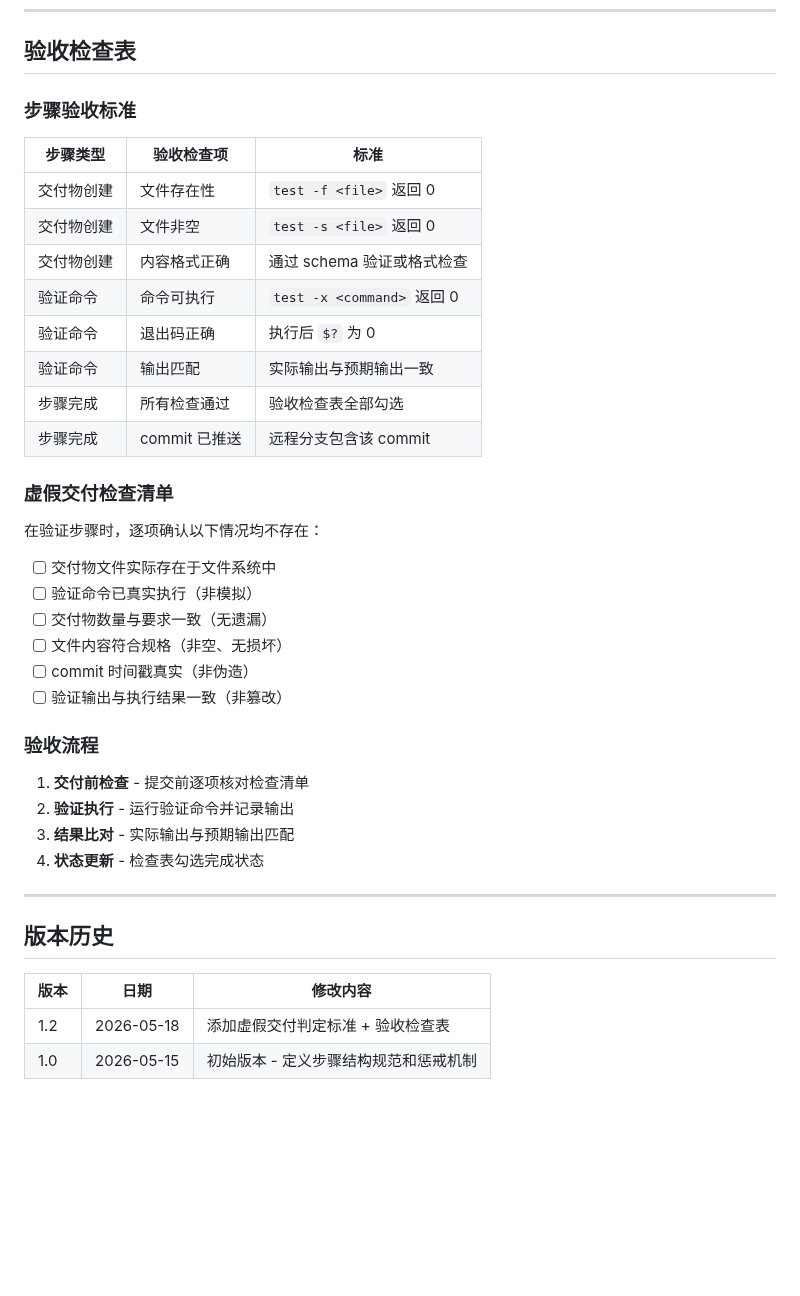
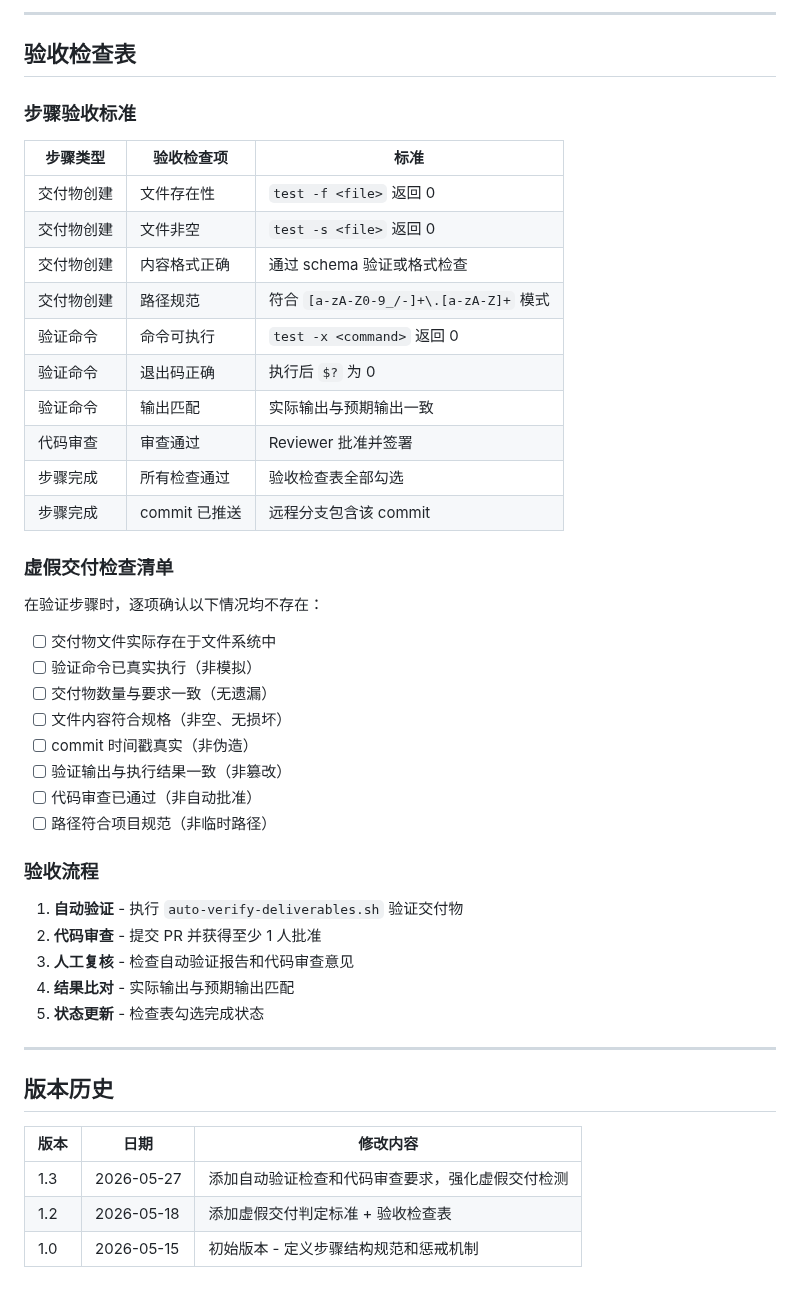
Before and after one commit to iivum/minimall, a Markdown page: docs/superpowers/team-driven-verification.md, the part around one of its changes. Rendered like a GitHub page; blank space fills up the shorter version.

```diff
--- a/docs/superpowers/team-driven-verification.md
+++ b/docs/superpowers/team-driven-verification.md
@@ -138,3 +283,5 @@
+---
+
 ## 验收检查表
 
 ### 步骤验收标准
@@ -144,9 +291,11 @@
 | 交付物创建 | 文件存在性 | `test -f <file>` 返回 0 |
 | 交付物创建 | 文件非空 | `test -s <file>` 返回 0 |
 | 交付物创建 | 内容格式正确 | 通过 schema 验证或格式检查 |
+| 交付物创建 | 路径规范 | 符合 `[a-zA-Z0-9_/-]+\.[a-zA-Z]+` 模式 |
 | 验证命令 | 命令可执行 | `test -x <command>` 返回 0 |
 | 验证命令 | 退出码正确 | 执行后 `$?` 为 0 |
 | 验证命令 | 输出匹配 | 实际输出与预期输出一致 |
+| 代码审查 | 审查通过 | Reviewer 批准并签署 |
 | 步骤完成 | 所有检查通过 | 验收检查表全部勾选 |
 | 步骤完成 | commit 已推送 | 远程分支包含该 commit |
 
@@ -160,13 +309,16 @@
 - [ ] 文件内容符合规格（非空、无损坏）
 - [ ] commit 时间戳真实（非伪造）
 - [ ] 验证输出与执行结果一致（非篡改）
+- [ ] 代码审查已通过（非自动批准）
+- [ ] 路径符合项目规范（非临时路径）
 
 ### 验收流程
 
-1. **交付前检查** - 提交前逐项核对检查清单
-2. **验证执行** - 运行验证命令并记录输出
-3. **结果比对** - 实际输出与预期输出匹配
-4. **状态更新** - 检查表勾选完成状态
+1. **自动验证** - 执行 `auto-verify-deliverables.sh` 验证交付物
+2. **代码审查** - 提交 PR 并获得至少 1 人批准
+3. **人工复核** - 检查自动验证报告和代码审查意见
+4. **结果比对** - 实际输出与预期输出匹配
+5. **状态更新** - 检查表勾选完成状态
 
 ---
 
@@ -174,5 +326,6 @@
 
 | 版本 | 日期 | 修改内容 |
 |------|------|----------|
+| 1.3 | 2026-05-27 | 添加自动验证检查和代码审查要求，强化虚假交付检测 |
 | 1.2 | 2026-05-18 | 添加虚假交付判定标准 + 验收检查表 |
 | 1.0 | 2026-05-15 | 初始版本 - 定义步骤结构规范和惩戒机制 |
```
Also changed, not shown: other parts of docs/superpowers/team-driven-verification.md (+145 -0 lines).
